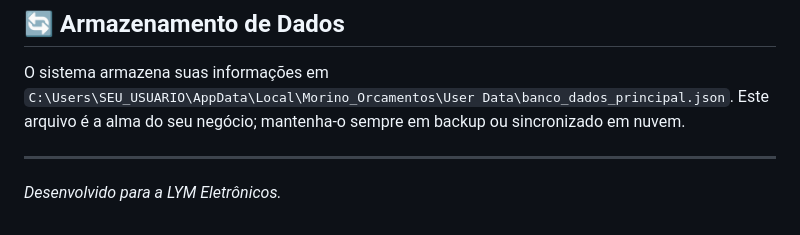
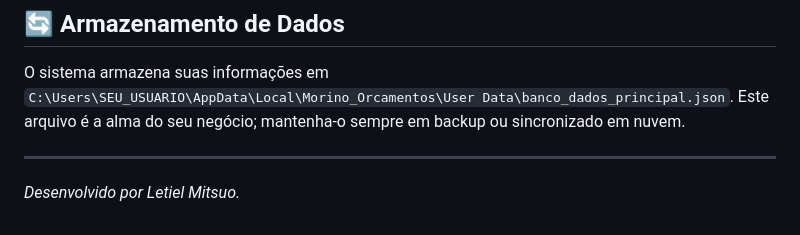
Before and after one commit to letielmitsuo/gerador-orcamentos-morino, a Markdown page: README.md, the part around the change. GitHub-like rendering.

```diff
--- a/README.md
+++ b/README.md
@@ -67,4 +67,4 @@ O **Morino Orçamentos** é um sistema desktop moderno e minimalista, desenvolvi
 O sistema armazena suas informações em `C:\Users\SEU_USUARIO\AppData\Local\Morino_Orcamentos\User Data\banco_dados_principal.json`. Este arquivo é a alma do seu negócio; mantenha-o sempre em backup ou sincronizado em nuvem.
 
 ---
-*Desenvolvido para a LYM Eletrônicos.*
+*Desenvolvido por Letiel Mitsuo.*
```
